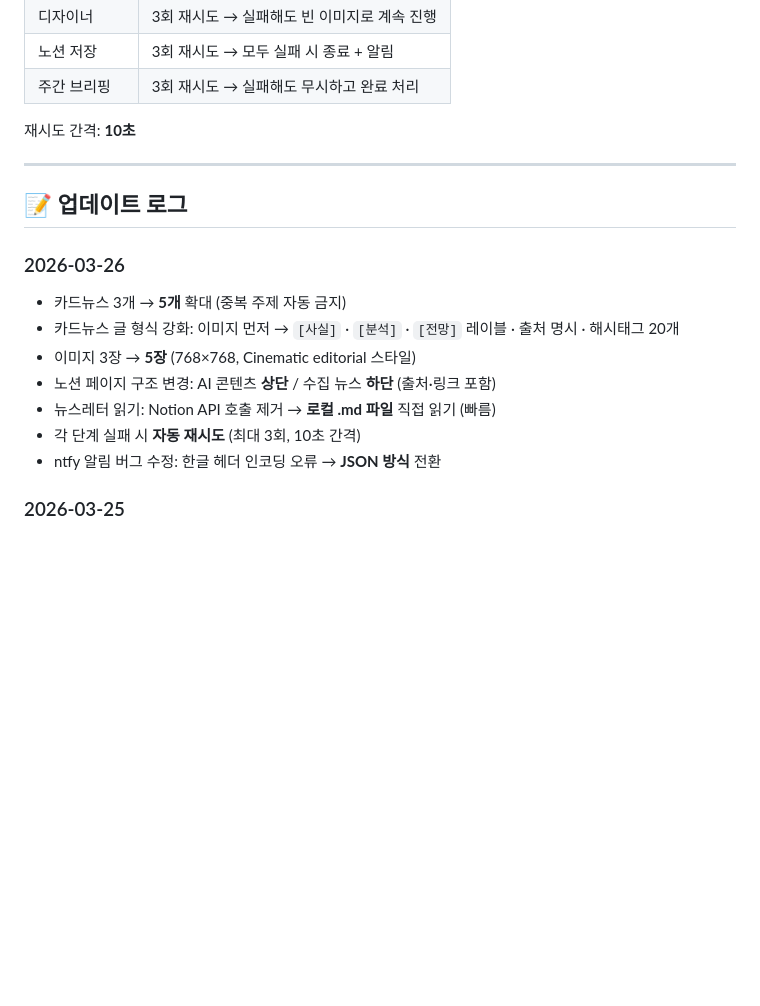
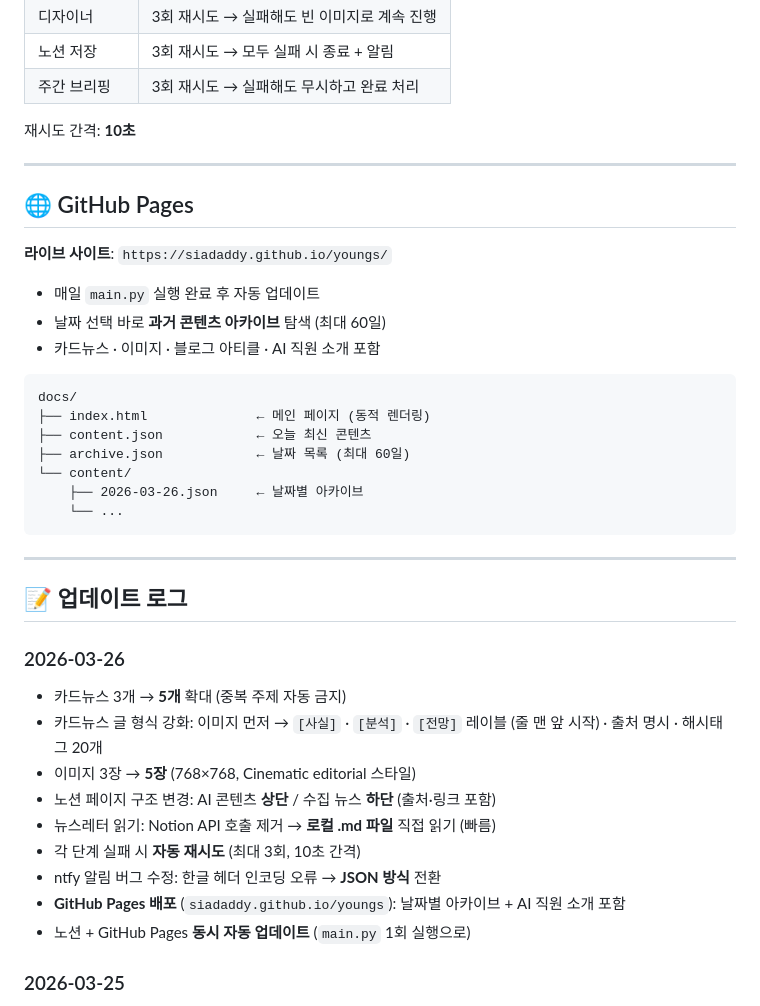
Before and after one commit to siadaddy/youngs, a Markdown page: 바이브코딩/ai-crew/README.md, the part around the change. GitHub-like rendering; blank space fills up the shorter version.

Commit message:
docs: README GitHub Pages 섹션 및 업데이트 로그 추가
Co-Authored-By: Claude Sonnet 4.6 <noreply@anthropic.com>

````diff
--- a/바이브코딩/ai-crew/README.md
+++ b/바이브코딩/ai-crew/README.md
@@ -242,16 +242,38 @@ python3 main.py
 
 ---
 
+## 🌐 GitHub Pages
+
+**라이브 사이트**: `https://siadaddy.github.io/youngs/`
+
+- 매일 `main.py` 실행 완료 후 자동 업데이트
+- 날짜 선택 바로 **과거 콘텐츠 아카이브** 탐색 (최대 60일)
+- 카드뉴스 · 이미지 · 블로그 아티클 · AI 직원 소개 포함
+
+```
+docs/
+├── index.html              ← 메인 페이지 (동적 렌더링)
+├── content.json            ← 오늘 최신 콘텐츠
+├── archive.json            ← 날짜 목록 (최대 60일)
+└── content/
+    ├── 2026-03-26.json     ← 날짜별 아카이브
+    └── ...
+```
+
+---
+
 ## 📝 업데이트 로그
 
 ### 2026-03-26
 - 카드뉴스 3개 → **5개** 확대 (중복 주제 자동 금지)
-- 카드뉴스 글 형식 강화: 이미지 먼저 → `[사실]` · `[분석]` · `[전망]` 레이블 · 출처 명시 · 해시태그 20개
+- 카드뉴스 글 형식 강화: 이미지 먼저 → `[사실]` · `[분석]` · `[전망]` 레이블 (줄 맨 앞 시작) · 출처 명시 · 해시태그 20개
 - 이미지 3장 → **5장** (768×768, Cinematic editorial 스타일)
 - 노션 페이지 구조 변경: AI 콘텐츠 **상단** / 수집 뉴스 **하단** (출처·링크 포함)
 - 뉴스레터 읽기: Notion API 호출 제거 → **로컬 .md 파일** 직접 읽기 (빠름)
 - 각 단계 실패 시 **자동 재시도** (최대 3회, 10초 간격)
 - ntfy 알림 버그 수정: 한글 헤더 인코딩 오류 → **JSON 방식** 전환
+- **GitHub Pages 배포** (`siadaddy.github.io/youngs`): 날짜별 아카이브 + AI 직원 소개 포함
+- 노션 + GitHub Pages **동시 자동 업데이트** (`main.py` 1회 실행으로)
 
 ### 2026-03-25
 - 시스템 최초 구축
````
